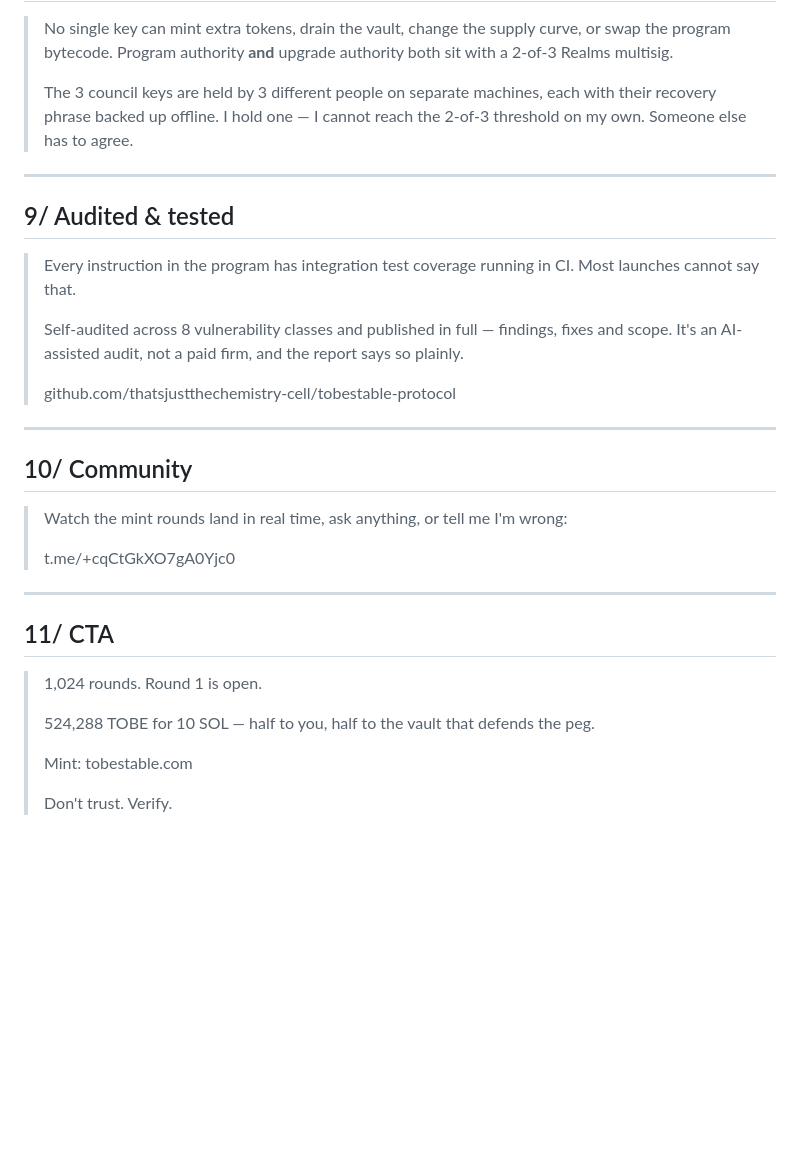
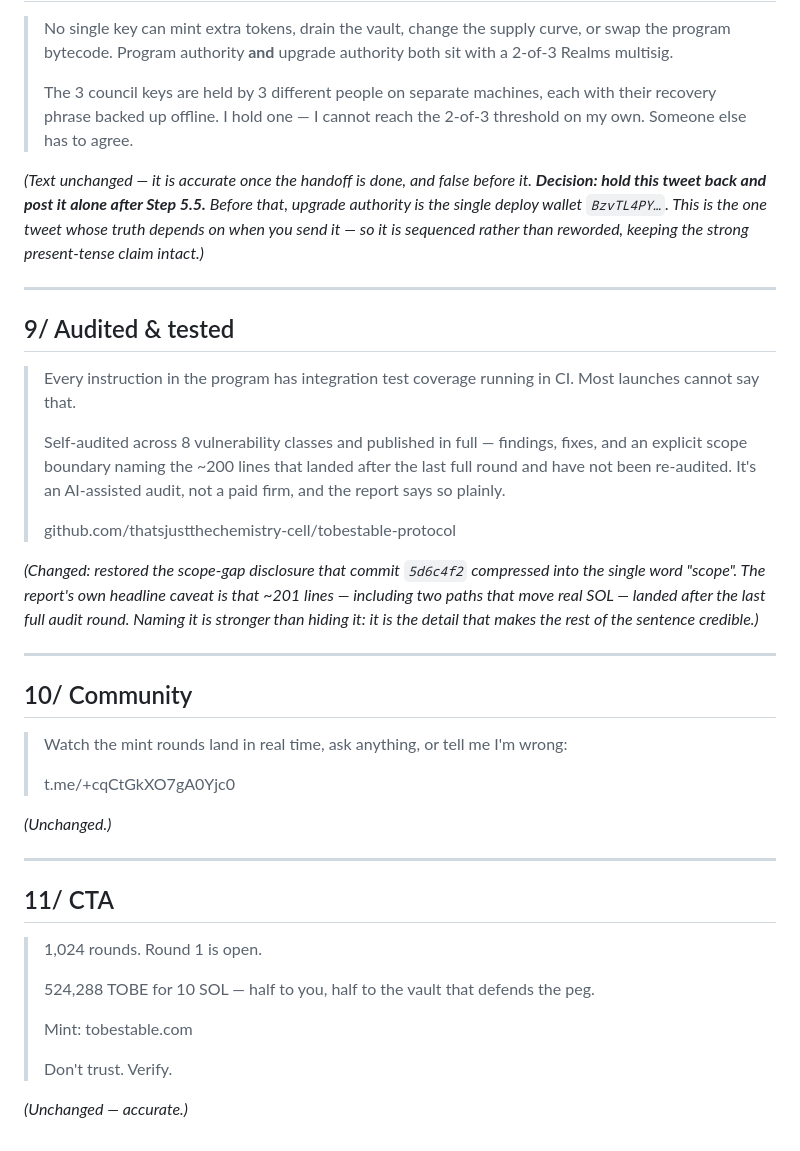
Before and after one commit to thatsjustthechemistry-cell/tobe-mint, a Markdown page: docs/launch-tweets.md, the part around one of its changes. GitHub-like rendering; blank space fills up the shorter version.

```diff
--- a/docs/launch-tweets.md
+++ b/docs/launch-tweets.md
@@ -95,15 +144,27 @@ Telegram: **t.me/+cqCtGkXO7gA0Yjc0**
 > No single key can mint extra tokens, drain the vault, change the supply curve, or swap the program bytecode. Program authority **and** upgrade authority both sit with a 2-of-3 Realms multisig.
 >
 > The 3 council keys are held by 3 different people on separate machines, each with their recovery phrase backed up offline. I hold one — I cannot reach the 2-of-3 threshold on my own. Someone else has to agree.
+
+*(Text unchanged — it is accurate once the handoff is done, and false before it.
+**Decision: hold this tweet back and post it alone after Step 5.5.** Before that,
+upgrade authority is the single deploy wallet `BzvTL4PY…`. This is the one tweet
+whose truth depends on when you send it — so it is sequenced rather than reworded,
+keeping the strong present-tense claim intact.)*
 
 ---
 
 ## 9/ Audited & tested
 > Every instruction in the program has integration test coverage running in CI. Most launches cannot say that.
 >
-> Self-audited across 8 vulnerability classes and published in full — findings, fixes and scope. It's an AI-assisted audit, not a paid firm, and the report says so plainly.
+> Self-audited across 8 vulnerability classes and published in full — findings, fixes, and an explicit scope boundary naming the ~200 lines that landed after the last full round and have not been re-audited. It's an AI-assisted audit, not a paid firm, and the report says so plainly.
 >
 > github.com/thatsjustthechemistry-cell/tobestable-protocol
+
+*(Changed: restored the scope-gap disclosure that commit `5d6c4f2` compressed
+into the single word "scope". The report's own headline caveat is that ~201
+lines — including two paths that move real SOL — landed after the last full
+audit round. Naming it is stronger than hiding it: it is the detail that makes
+the rest of the sentence credible.)*
 
 ---
 
@@ -111,6 +172,8 @@ Telegram: **t.me/+cqCtGkXO7gA0Yjc0**
 > Watch the mint rounds land in real time, ask anything, or tell me I'm wrong:
 >
 > t.me/+cqCtGkXO7gA0Yjc0
+
+*(Unchanged.)*
 
 ---
 
@@ -122,3 +185,5 @@ Telegram: **t.me/+cqCtGkXO7gA0Yjc0**
 > Mint: tobestable.com
 >
 > Don't trust. Verify.
+
+*(Unchanged — accurate.)*
```
Also changed, not shown: other parts of docs/launch-tweets.md (+61 -12 lines).
